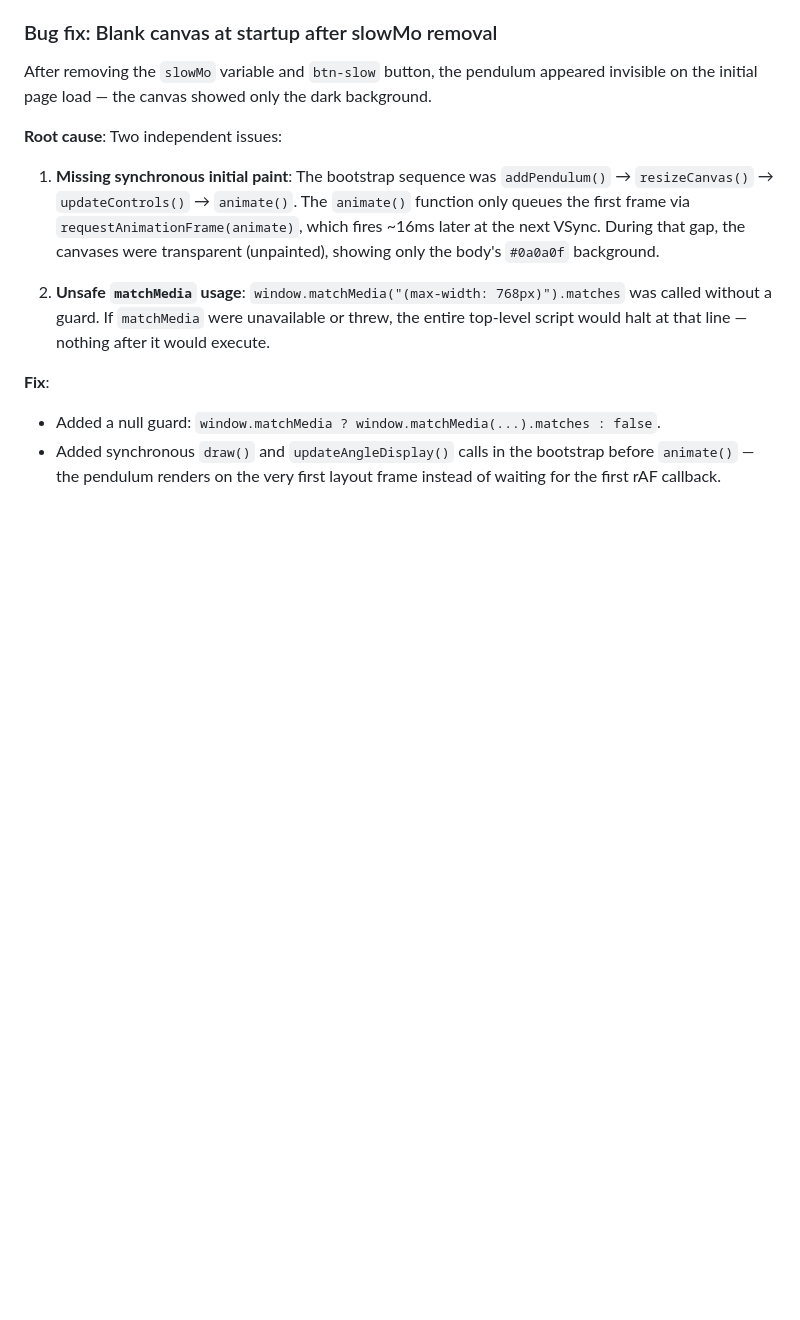
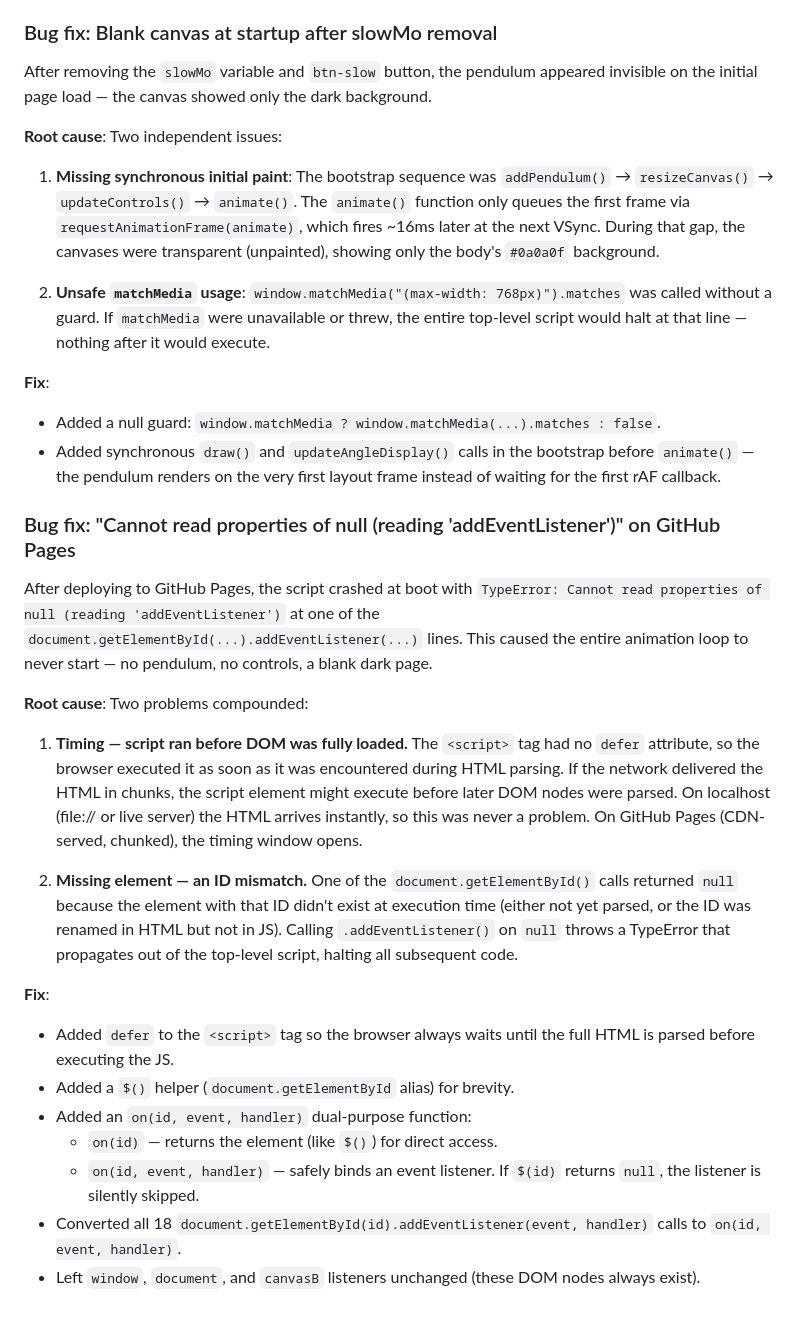
Before and after one commit to pseudonymzjt/Double-pendulum-visualizer, a Markdown page: THOUGHTS.md, the part around the change. Drawn GitHub-style; blank space fills up the shorter version.

Commit message:
docs: add null-safe event binding bug fix to THOUGHTS.md

```diff
--- a/THOUGHTS.md
+++ b/THOUGHTS.md
@@ -913,3 +913,23 @@ After removing the `slowMo` variable and `btn-slow` button, the pendulum appeare
 **Fix**:
 - Added a null guard: `window.matchMedia ? window.matchMedia(...).matches : false`.
 - Added synchronous `draw()` and `updateAngleDisplay()` calls in the bootstrap before `animate()` — the pendulum renders on the very first layout frame instead of waiting for the first rAF callback.
+
+### Bug fix: "Cannot read properties of null (reading 'addEventListener')" on GitHub Pages
+
+After deploying to GitHub Pages, the script crashed at boot with `TypeError: Cannot read properties of null (reading 'addEventListener')` at one of the `document.getElementById(...).addEventListener(...)` lines. This caused the entire animation loop to never start — no pendulum, no controls, a blank dark page.
+
+**Root cause**: Two problems compounded:
+
+1. **Timing — script ran before DOM was fully loaded.** The `<script>` tag had no `defer` attribute, so the browser executed it as soon as it was encountered during HTML parsing. If the network delivered the HTML in chunks, the script element might execute before later DOM nodes were parsed. On localhost (file:// or live server) the HTML arrives instantly, so this was never a problem. On GitHub Pages (CDN-served, chunked), the timing window opens.
+
+2. **Missing element — an ID mismatch.** One of the `document.getElementById()` calls returned `null` because the element with that ID didn't exist at execution time (either not yet parsed, or the ID was renamed in HTML but not in JS). Calling `.addEventListener()` on `null` throws a TypeError that propagates out of the top-level script, halting all subsequent code.
+
+**Fix**:
+
+- Added `defer` to the `<script>` tag so the browser always waits until the full HTML is parsed before executing the JS.
+- Added a `$()` helper (`document.getElementById` alias) for brevity.
+- Added an `on(id, event, handler)` dual-purpose function:
+  - `on(id)` — returns the element (like `$()`) for direct access.
+  - `on(id, event, handler)` — safely binds an event listener. If `$(id)` returns `null`, the listener is silently skipped.
+- Converted all 18 `document.getElementById(id).addEventListener(event, handler)` calls to `on(id, event, handler)`.
+- Left `window`, `document`, and `canvasB` listeners unchanged (these DOM nodes always exist).
```
